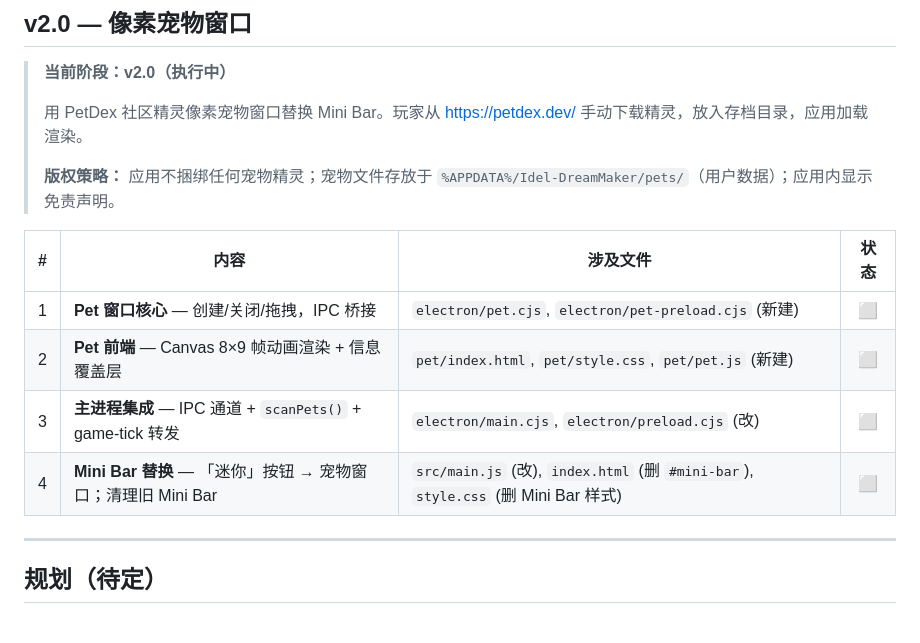
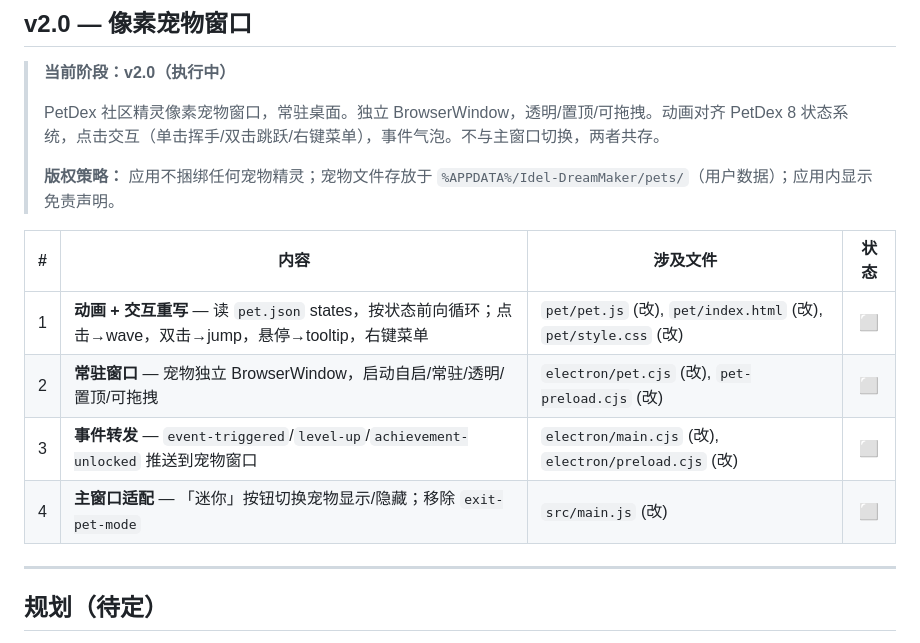
Before and after one commit to sandsand244263/idel-dream-maker, a Markdown page: TASKS.md, the part around the change. Rendered like a GitHub page.

Commit message:
v2.0-dev: 文档对齐——宠物常驻 + 点击交互 + 动画对齐 PetDex

```diff
--- a/TASKS.md
+++ b/TASKS.md
@@ -426,16 +426,16 @@ npx electron-builder   # 打包验证
 
 > **当前阶段：v2.0（执行中）**
 >
-> 用 PetDex 社区精灵像素宠物窗口替换 Mini Bar。玩家从 https://petdex.dev/ 手动下载精灵，放入存档目录，应用加载渲染。
+> PetDex 社区精灵像素宠物窗口，常驻桌面。独立 BrowserWindow，透明/置顶/可拖拽。动画对齐 PetDex 8 状态系统，点击交互（单击挥手/双击跳跃/右键菜单），事件气泡。不与主窗口切换，两者共存。
 >
 > **版权策略：** 应用不捆绑任何宠物精灵；宠物文件存放于 `%APPDATA%/Idel-DreamMaker/pets/`（用户数据）；应用内显示免责声明。
 
 | # | 内容 | 涉及文件 | 状态 |
 |--:|------|---------|:----:|
-| 1 | **Pet 窗口核心** — 创建/关闭/拖拽，IPC 桥接 | `electron/pet.cjs`, `electron/pet-preload.cjs` (新建) | ⬜ |
-| 2 | **Pet 前端** — Canvas 8×9 帧动画渲染 + 信息覆盖层 | `pet/index.html`, `pet/style.css`, `pet/pet.js` (新建) | ⬜ |
-| 3 | **主进程集成** — IPC 通道 + `scanPets()` + game-tick 转发 | `electron/main.cjs`, `electron/preload.cjs` (改) | ⬜ |
-| 4 | **Mini Bar 替换** — 「迷你」按钮 → 宠物窗口；清理旧 Mini Bar | `src/main.js` (改), `index.html` (删 `#mini-bar`), `style.css` (删 Mini Bar 样式) | ⬜ |
+| 1 | **动画 + 交互重写** — 读 `pet.json` states，按状态前向循环；点击→wave，双击→jump，悬停→tooltip，右键菜单 | `pet/pet.js` (改), `pet/index.html` (改), `pet/style.css` (改) | ⬜ |
+| 2 | **常驻窗口** — 宠物独立 BrowserWindow，启动自启/常驻/透明/置顶/可拖拽 | `electron/pet.cjs` (改), `pet-preload.cjs` (改) | ⬜ |
+| 3 | **事件转发** — `event-triggered`/`level-up`/`achievement-unlocked` 推送到宠物窗口 | `electron/main.cjs` (改), `electron/preload.cjs` (改) | ⬜ |
+| 4 | **主窗口适配** — 「迷你」按钮切换宠物显示/隐藏；移除 `exit-pet-mode` | `src/main.js` (改) | ⬜ |
 
 ---
 
```
